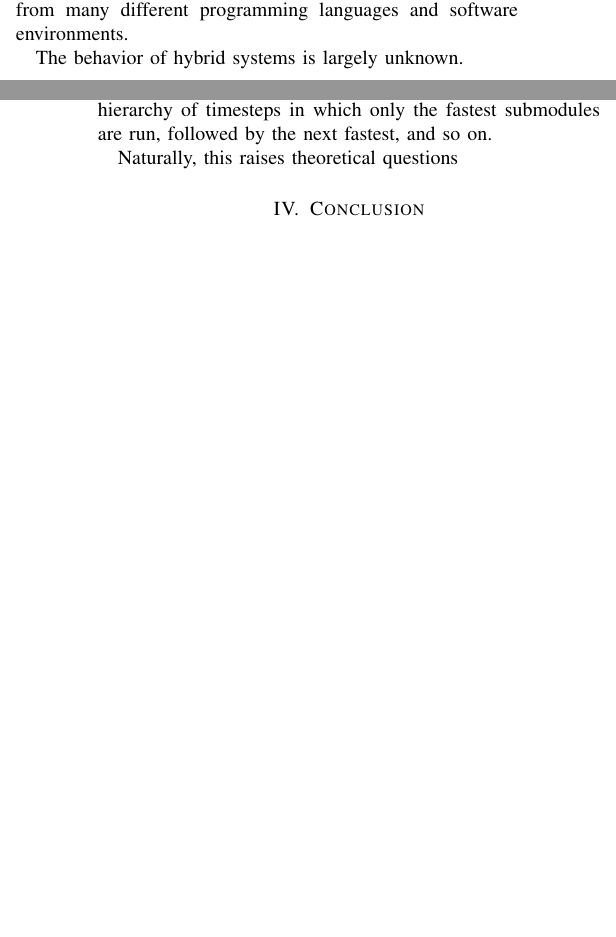
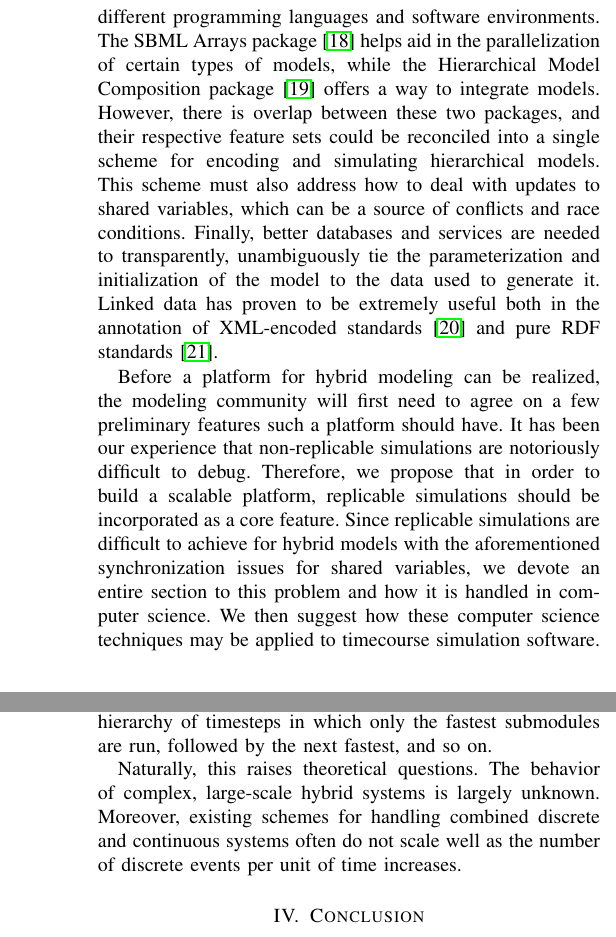
Before and after one commit to 0u812/ieee-reproducibility-paper, a LaTeX paper (model_reproducibility.tex): two parts of the columns of pages 4 and 5 of 5 before the commit and two parts of the columns of pages 4 and 5 of 6 after it, joined at a grey line, cut so that both start at the same text, the shorter picture padded with empty space. Compiled offline with pdfLaTeX.

Commit message:
finish section on platform for hybrid modeling

```diff
--- a/model_reproducibility.tex
+++ b/model_reproducibility.tex
@@ -542,3 +552,7 @@ Insteady of relying on statistical tests, we propose that validation of hybrid m
+These focus areas require advances in simulation software, standards, and services to connect models and data. The first requirement necessitates having a way for a diverse set of solvers to communicate. There are many ways to achieve this, including shared memory buffers, memory-mapped files, or message passing. Message passing offers the additional advantage that the different solvers can reside on different machines connected by a network. Furthermore, if the structure of the data contained in the message is defined and documented, it is possible to use the message passing scheme from many different programming languages and software environments. The SBML Arrays package \cite{watanabe2016efficient} helps aid in the parallelization of certain types of models, while the Hierarchical Model Composition package \cite{smith2015sbml} offers a way to integrate models. However, there is overlap between these two packages, and their respective feature sets could be reconciled into a single scheme for encoding and simulating hierarchical models. This scheme must also address how to deal with updates to shared variables, which can be a source of conflicts and race conditions. Finally, better databases and services are needed to transparently, unambiguously tie the parameterization and initialization of the model to the data used to generate it. Linked data has proven to be extremely useful both in the annotation of XML-encoded standards \cite{novere2005minimum} and pure RDF standards \cite{galdzicki2014synthetic}.
+
+Before a platform for hybrid modeling can be realized, the modeling community will first need to agree on a few preliminary features such a platform should have. It has been our experience that non-replicable simulations are notoriously difficult to debug. Therefore, we propose that in order to build a scalable platform, replicable simulations should be incorporated as a core feature. Since replicable simulations are difficult to achieve for hybrid models with the aforementioned synchronization issues for shared variables, we devote an entire section to this problem and how it is handled in computer science. We then suggest how these computer science techniques may be applied to timecourse simulation software.
+
 \subsection{Technical Considerations for Repeatability and Reproducibility}
 
 Replicating a model is a useful step toward reproducing a model.
@@ -623,7 +627,3 @@ The \textit{M. genitalium} re-encoding effort provides a useful test case for a
-The first requirement necessitates having a way for a diverse set of solvers to communicate. There are many ways to achieve this, including a shared memory buffer, a memory-mapped file, or message passing. Message passing offers the additional advantage that the different solvers can reside on different machines connected by a network. Furthermore, if the structure of the data contained in the message is defined and documented, it is possible to use the message passing scheme from many different programming languages and software environments.
-
-The behavior of hybrid systems is largely unknown.
-
 \subsection{Towards Hybrid Simulators}
 
 The \textit{M. genitalium} was constructed from a limited set of data and its creators made carefully chosen compromises which reflect this fact. For example, metabolism is modeled using flux balance when a more detailed kinetic model could have been employed. Flux balance was chosen due to the fact that it does not require kinetic parameters in order to estimate the flux for a pathway, and it is difficult to obtain accurate values for these parameters in an organism such as \textit{M. genitalium}. We anticipate whole-cell models will continue to need to make such tradeoffs in the near future, so it follows that \textit{hybrid models} will become utilized more often in modeling studies.
@@ -634,7 +634,7 @@ Furthermore, many models feature multiscale phenomena. In a whole-cell model, so
 
 Returning to the \textit{M. genitalium} model, we observe that it is divided into submodules on the basis of physiological processes (transcription, translation, metabolism, etc.). The numerical solvers for each of these submodules are all run at each timestep and the outputs are propagated to global shared variables. Assuming \textit{a priori} knowledge of the timescale of each component, we could instead subdivide the full model on the basis of timescale by putting components with similar scales in the same submodule. Furthermore, instead of running all numerical solvers at each timestep, we could employ a hierarchy of timesteps in which only the fastest submodules are run, followed by the next fastest, and so on.
 
-Naturally, this raises theoretical questions
+Naturally, this raises theoretical questions. The behavior of complex, large-scale hybrid systems is largely unknown. Moreover, existing schemes for handling combined discrete and continuous systems often do not scale well as the number of discrete events per unit of time increases.
 
 \section{Conclusion}
 
```
Also changed, not shown: model_reproducibility.tex (24 more changed lines).
